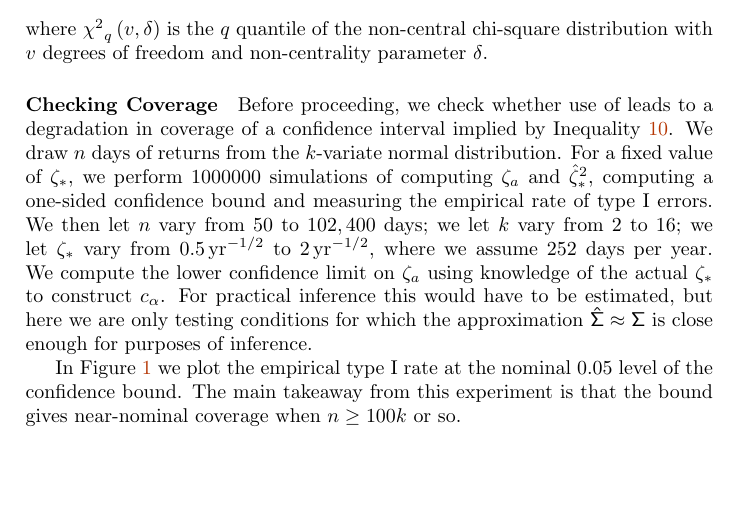
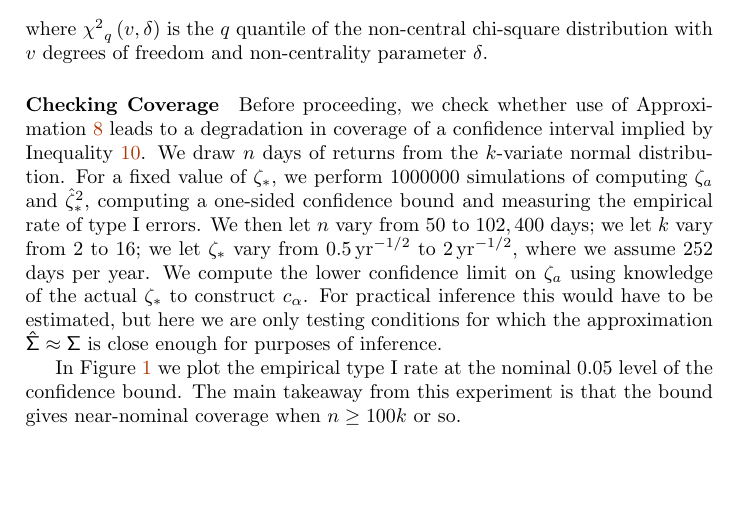
Before and after one commit to shabbychef/snrinf, a LaTeX paper (snrinf.tex): part of page 3 of 7, cut so that both start at the same text. Compiled offline with pdfLaTeX.

Commit message:
fix typo with missing label

```diff
--- a/snrinf.tex
+++ b/snrinf.tex
@@ -608,8 +608,7 @@ with \df degrees of freedom and non-centrality parameter \nctp.
 %\label{example:b9d63112-6dd5-487e-8734-d17bc26740f9}
 % from my blog post gilgamath/bad-ci
 
-Before proceeding, we check whether use of
-\label{apx:perfect_cov}
+Before proceeding, we check whether use of \apxref{perfect_cov}
 leads to a degradation in coverage of a confidence interval implied by \ineqnref{psnr_ci_bound}.
 We draw \ssiz days of returns from the $\nstrat$-variate normal distribution.
 For a fixed value of \psnropt, we perform
```
Also changed, not shown: 1 other file.
